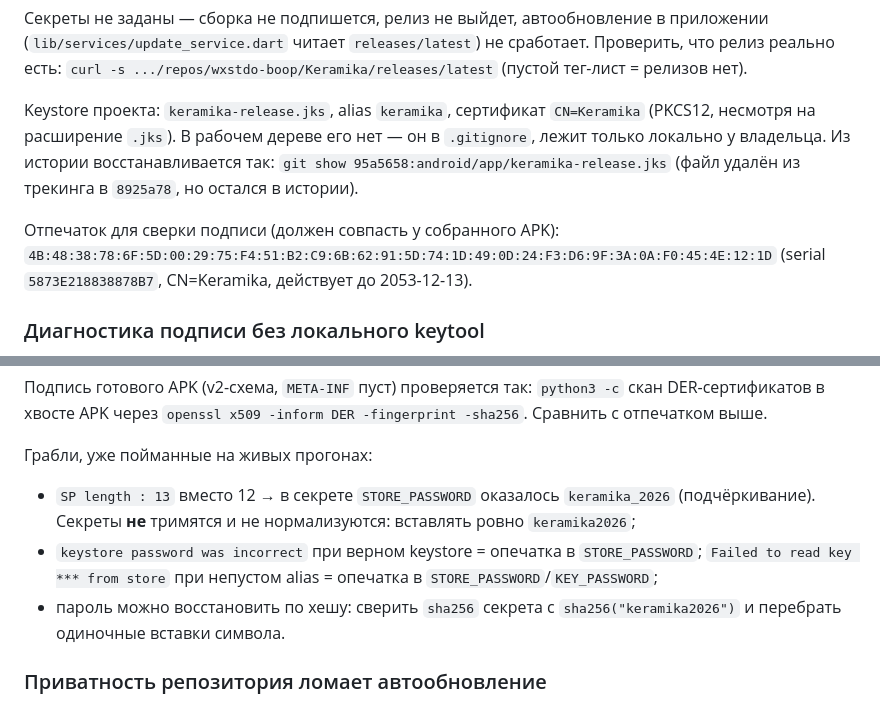
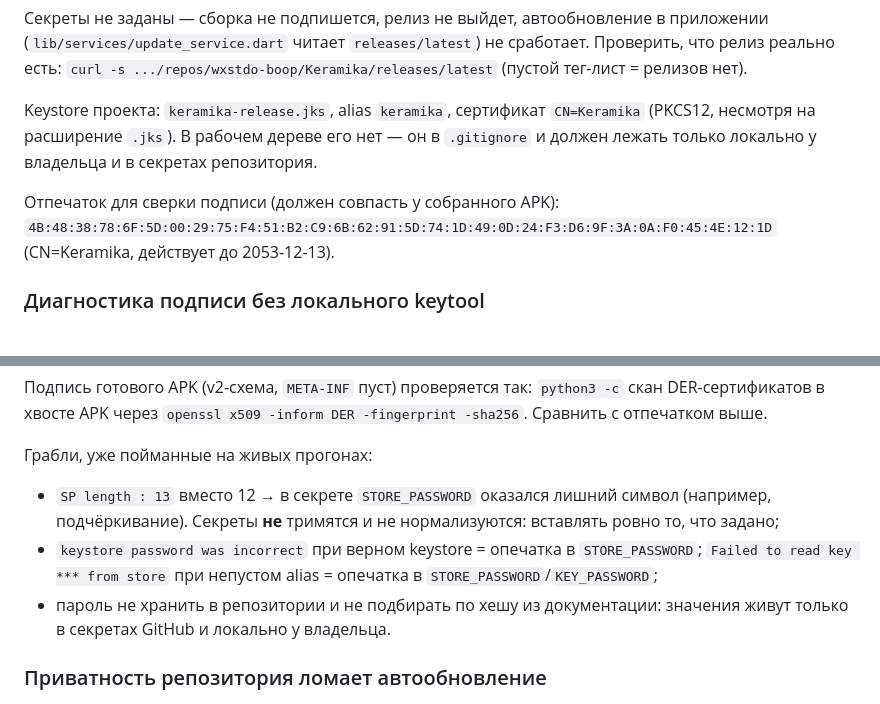
Before and after one commit to wxstdo-boop/Keramika, a Markdown page: AGENTS.md, 2 parts joined by grey strips. Rendered like a GitHub page.

Commit message:
docs(agents): убрать пароль подписи и путь восстановления keystore
AGENTS.md публичного репозитория содержал пароль подписи открытым текстом
(в граблях про лишний символ в STORE_PASSWORD) и команду восстановления
keystore из истории. Пароль совпадает с утёкшим в коммитах 95a5658/8925a78
и подходит к действующему ключу подписи релизов — то есть был доступен
любому, кто открыл репозиторий.

- из граблей убрано конкретное значение, оставлено правило: секреты не
  тримятся, значения живут только в секретах GitHub
- убрана инструкция доставать keystore из истории коммитов
- отпечаток сертификата оставлен: он нужен для сверки подписи APK

Co-authored-by: openhands <openhands@all-hands.dev>

```diff
--- a/AGENTS.md
+++ b/AGENTS.md
@@ -30,14 +30,12 @@ flutter/adb are not on PATH on this machine: flutter lives at `C:\Users\Larafut\
 
 Keystore проекта: `keramika-release.jks`, alias `keramika`, сертификат
 `CN=Keramika` (PKCS12, несмотря на расширение `.jks`). В рабочем дереве его
-нет — он в `.gitignore`, лежит только локально у владельца. Из истории
-восстанавливается так:
-`git show 95a5658:android/app/keramika-release.jks` (файл удалён из трекинга
-в `8925a78`, но остался в истории).
+нет — он в `.gitignore` и должен лежать только локально у владельца и в
+секретах репозитория.
 
 Отпечаток для сверки подписи (должен совпасть у собранного APK):
 `4B:48:38:78:6F:5D:00:29:75:F4:51:B2:C9:6B:62:91:5D:74:1D:49:0D:24:F3:D6:9F:3A:0A:F0:45:4E:12:1D`
-(serial `5873E218838878B7`, CN=Keramika, действует до 2053-12-13).
+(CN=Keramika, действует до 2053-12-13).
 
 ### Диагностика подписи без локального keytool
 
@@ -56,14 +54,14 @@ openssl pkcs12 -in /tmp/ks.jks -passin "pass:$STORE_PASSWORD" -nokeys -legacy
 
 Грабли, уже пойманные на живых прогонах:
 
-- `SP length : 13` вместо 12 → в секрете `STORE_PASSWORD` оказалось
-  `keramika_2026` (подчёркивание). Секреты **не** тримятся и не
-  нормализуются: вставлять ровно `keramika2026`;
+- `SP length : 13` вместо 12 → в секрете `STORE_PASSWORD` оказался лишний
+  символ (например, подчёркивание). Секреты **не** тримятся и не
+  нормализуются: вставлять ровно то, что задано;
 - `keystore password was incorrect` при верном keystore = опечатка в
   `STORE_PASSWORD`; `Failed to read key *** from store` при непустом alias =
   опечатка в `STORE_PASSWORD`/`KEY_PASSWORD`;
-- пароль можно восстановить по хешу: сверить `sha256` секрета с
-  `sha256("keramika2026")` и перебрать одиночные вставки символа.
+- пароль не хранить в репозитории и не подбирать по хешу из документации:
+  значения живут только в секретах GitHub и локально у владельца.
 
 ### Приватность репозитория ломает автообновление
 
```
